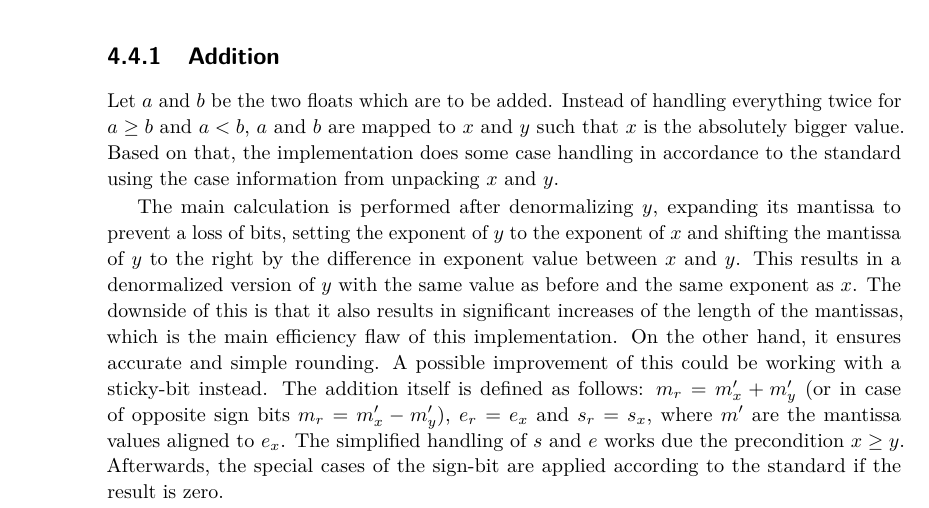
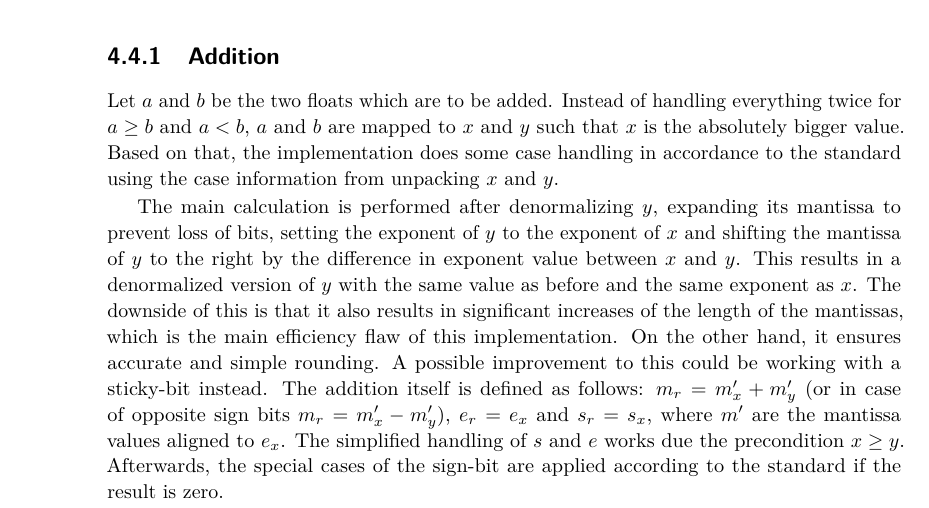
Before and after one commit to mhuisi/float-smt, a LaTeX paper (doc/doc.tex): part of page 8 of 17, cut so that both start at the same text. Compiled offline with pdfLaTeX.

Commit message:
mini changes

```diff
--- a/doc/doc.tex
+++ b/doc/doc.tex
@@ -243,7 +243,7 @@ Here we will explain the more interesting operations in detail. The following de
 \subsubsection{Addition}
 Let $a$ and $b$ be the two floats which are to be added. Instead of handling everything twice for $a\geq b$ and $a<b$, $a$ and $b$ are mapped to $x$ and $y$ such that $x$ is the absolutely bigger value. Based on that, the implementation does some case handling in accordance to the standard using the case information from unpacking $x$ and $y$.
 
-The main calculation is performed after denormalizing $y$, expanding its mantissa to prevent a loss of bits, setting the exponent of $y$ to the exponent of $x$ and shifting the mantissa of $y$ to the right by the difference in exponent value between $x$ and $y$. This results in a denormalized version of $y$ with the same value as before and the same exponent as $x$. The downside of this is that it also results in significant increases of the length of the mantissas, which is the main efficiency flaw of this implementation. On the other hand, it ensures accurate and simple rounding. A possible improvement of this could be working with a sticky-bit instead. The addition itself is defined as follows: $m_r = m'_x + m'_y$ (or in case of opposite sign bits $m_r = m'_x - m'_y$), $e_r = e_x$ and $s_r = s_x$, where $m'$ are the mantissa values aligned to $e_x$. The simplified handling of $s$ and $e$ works due the
+The main calculation is performed after denormalizing $y$, expanding its mantissa to prevent loss of bits, setting the exponent of $y$ to the exponent of $x$ and shifting the mantissa of $y$ to the right by the difference in exponent value between $x$ and $y$. This results in a denormalized version of $y$ with the same value as before and the same exponent as $x$. The downside of this is that it also results in significant increases of the length of the mantissas, which is the main efficiency flaw of this implementation. On the other hand, it ensures accurate and simple rounding. A possible improvement to this could be working with a sticky-bit instead. The addition itself is defined as follows: $m_r = m'_x + m'_y$ (or in case of opposite sign bits $m_r = m'_x - m'_y$), $e_r = e_x$ and $s_r = s_x$, where $m'$ are the mantissa values aligned to $e_x$. The simplified handling of $s$ and $e$ works due the
 precondition $x \geq y$. Afterwards, the special cases of the sign-bit are applied according to the standard if the result is zero.
 
 Finally, the handling of overflows, e.g. the exponent needing to be increased by 1, underflows and rounding is executed by \verb|pack|.
```
